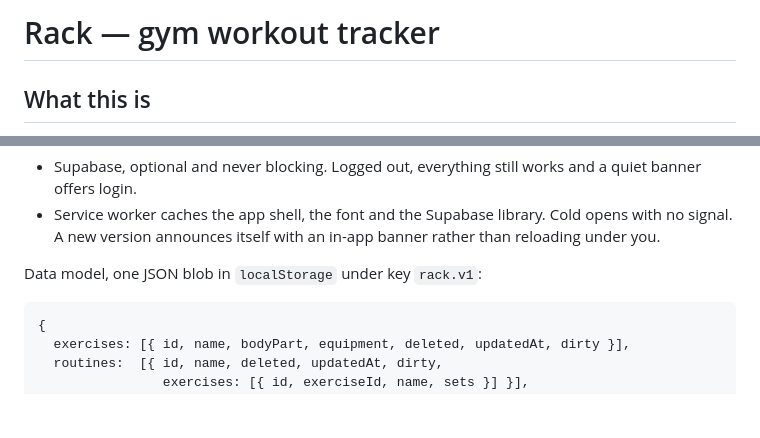
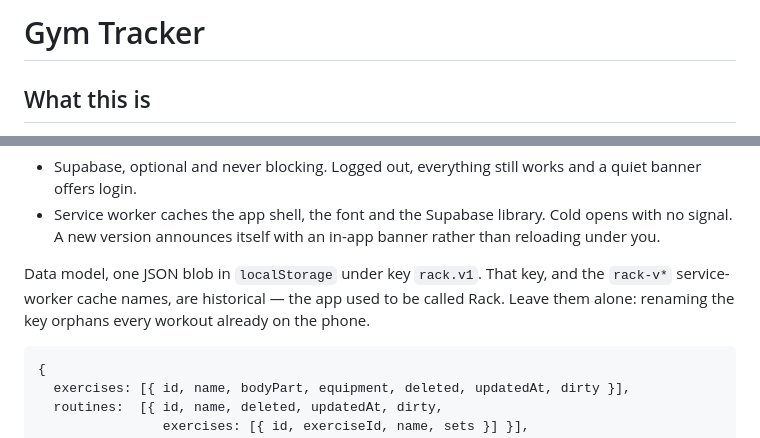
Before and after one commit to waabis/GymTracker, a Markdown page: CLAUDE.md, 2 parts joined by grey strips. Drawn GitHub-style; blank space fills up the shorter version.

Commit message:
Call the app Gym Tracker, not Rack
The name in CLAUDE.md was left over from an early working title. The two
`rack` strings that remain are storage identifiers, not names — the
localStorage key and the service-worker cache — and renaming the key would
orphan every workout already on the phone, so the doc now says so.

Co-Authored-By: Claude Opus 5 <noreply@anthropic.com>

````diff
--- a/CLAUDE.md
+++ b/CLAUDE.md
@@ -1,4 +1,4 @@
-# Rack — gym workout tracker
+# Gym Tracker
 
 ## What this is
 
@@ -135,7 +135,10 @@ a full page; the trend chart is the app's only modal.
   opens with no signal. A new version announces itself with an in-app banner
   rather than reloading under you.
 
-Data model, one JSON blob in `localStorage` under key `rack.v1`:
+Data model, one JSON blob in `localStorage` under key `rack.v1`. That key, and
+the `rack-v*` service-worker cache names, are historical — the app used to be
+called Rack. Leave them alone: renaming the key orphans every workout already
+on the phone.
 
 ```
 {
````
